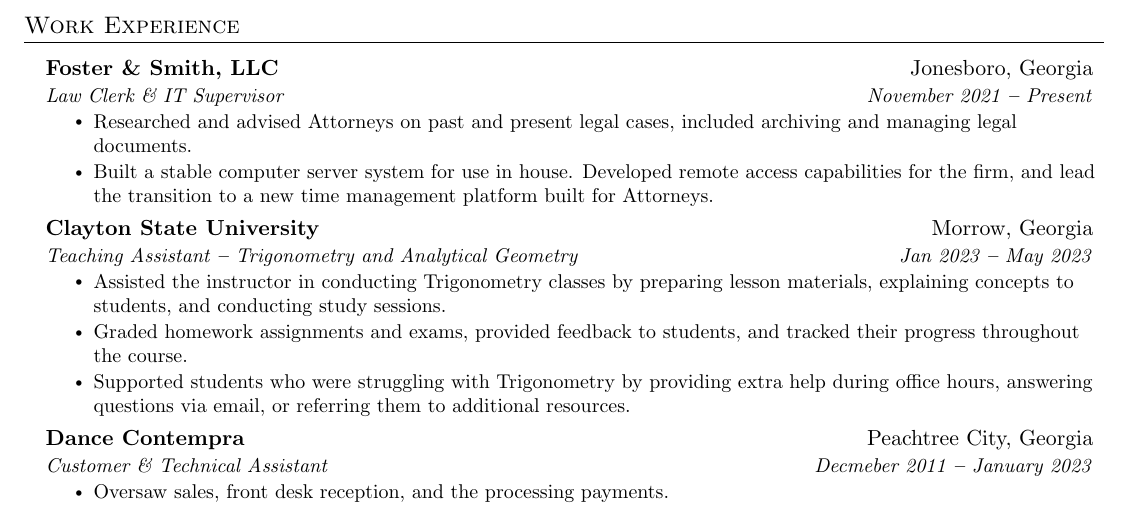
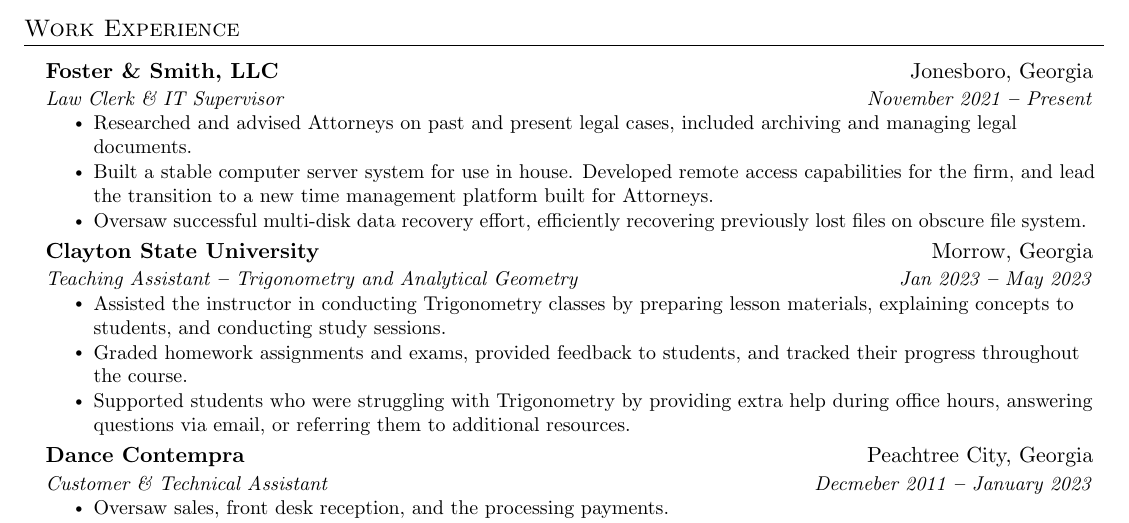
Before and after one commit to rockenman1234/resume, a LaTeX document (main.tex): part of page 1 of 2, cut so that both start at the same text. Compiled offline with pdfLaTeX.

Commit message:
Add files via upload

```diff
--- a/main.tex
+++ b/main.tex
@@ -211,6 +211,7 @@
         \resumeItemListStart
             \resumeItem{Researched and advised Attorneys on past and present legal cases, included archiving and managing legal documents.}
             \resumeItem{Built a stable computer server system for use in house. Developed remote access capabilities for the firm, and lead the transition to a new time management platform built for Attorneys.}
+            \resumeItem{Oversaw successful multi-disk data recovery effort, efficiently recovering previously lost files on obscure file system.}
         \resumeItemListEnd
 
     \resumeSubheading
```
Also changed, not shown: Resume.pdf.
